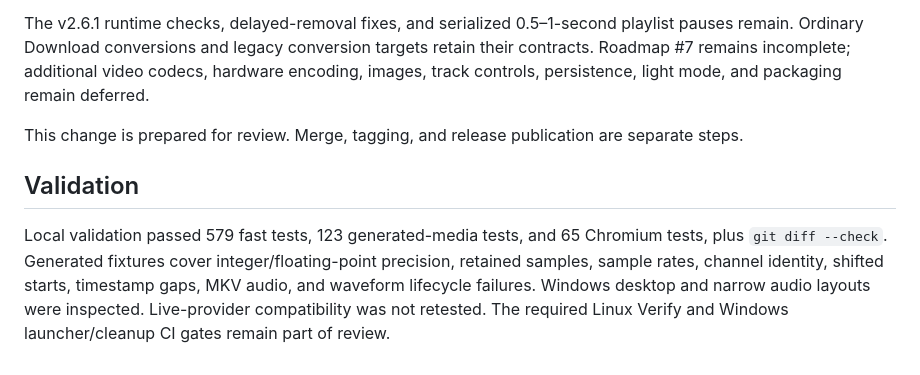
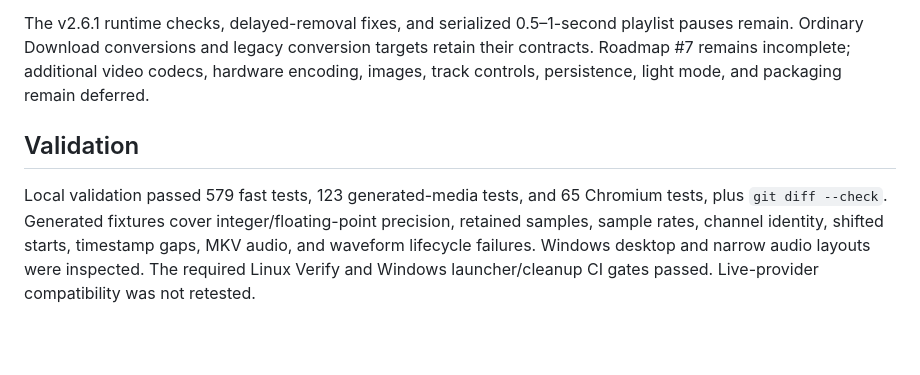
Before and after one commit to landonrivers/LVOVD, a Markdown page: docs/releases/v2.7.0.md, the part around the change. Rendered like a GitHub page; blank space fills up the shorter version.

Commit message:
Finalize v2.7.0 release notes

```diff
--- a/docs/releases/v2.7.0.md
+++ b/docs/releases/v2.7.0.md
@@ -28,8 +28,6 @@ Processing settings add `opus`, `flac`, and `wav` containers and `opus`, `flac`,
 
 The v2.6.1 runtime checks, delayed-removal fixes, and serialized 0.5–1-second playlist pauses remain. Ordinary Download conversions and legacy conversion targets retain their contracts. Roadmap #7 remains incomplete; additional video codecs, hardware encoding, images, track controls, persistence, light mode, and packaging remain deferred.
 
-This change is prepared for review. Merge, tagging, and release publication are separate steps.
-
 ## Validation
 
-Local validation passed 579 fast tests, 123 generated-media tests, and 65 Chromium tests, plus `git diff --check`. Generated fixtures cover integer/floating-point precision, retained samples, sample rates, channel identity, shifted starts, timestamp gaps, MKV audio, and waveform lifecycle failures. Windows desktop and narrow audio layouts were inspected. Live-provider compatibility was not retested. The required Linux Verify and Windows launcher/cleanup CI gates remain part of review.
+Local validation passed 579 fast tests, 123 generated-media tests, and 65 Chromium tests, plus `git diff --check`. Generated fixtures cover integer/floating-point precision, retained samples, sample rates, channel identity, shifted starts, timestamp gaps, MKV audio, and waveform lifecycle failures. Windows desktop and narrow audio layouts were inspected. The required Linux Verify and Windows launcher/cleanup CI gates passed. Live-provider compatibility was not retested.
```
